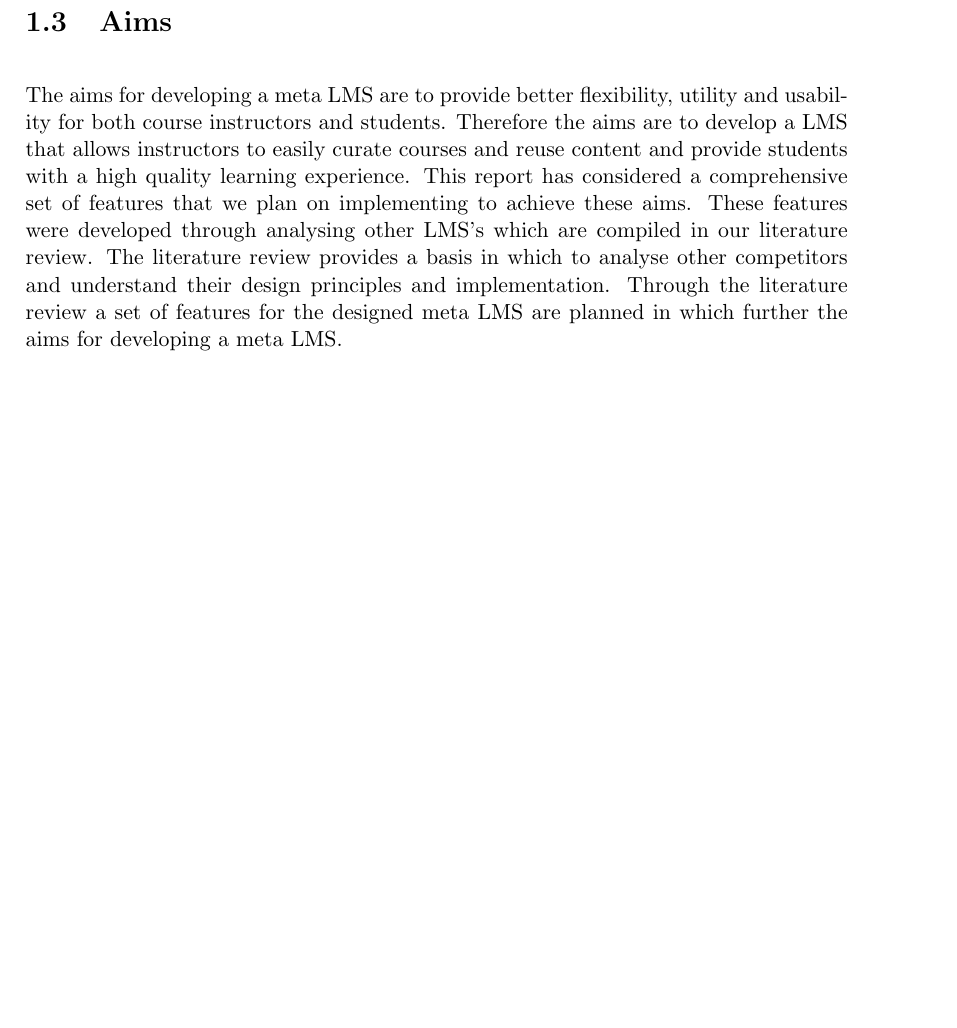
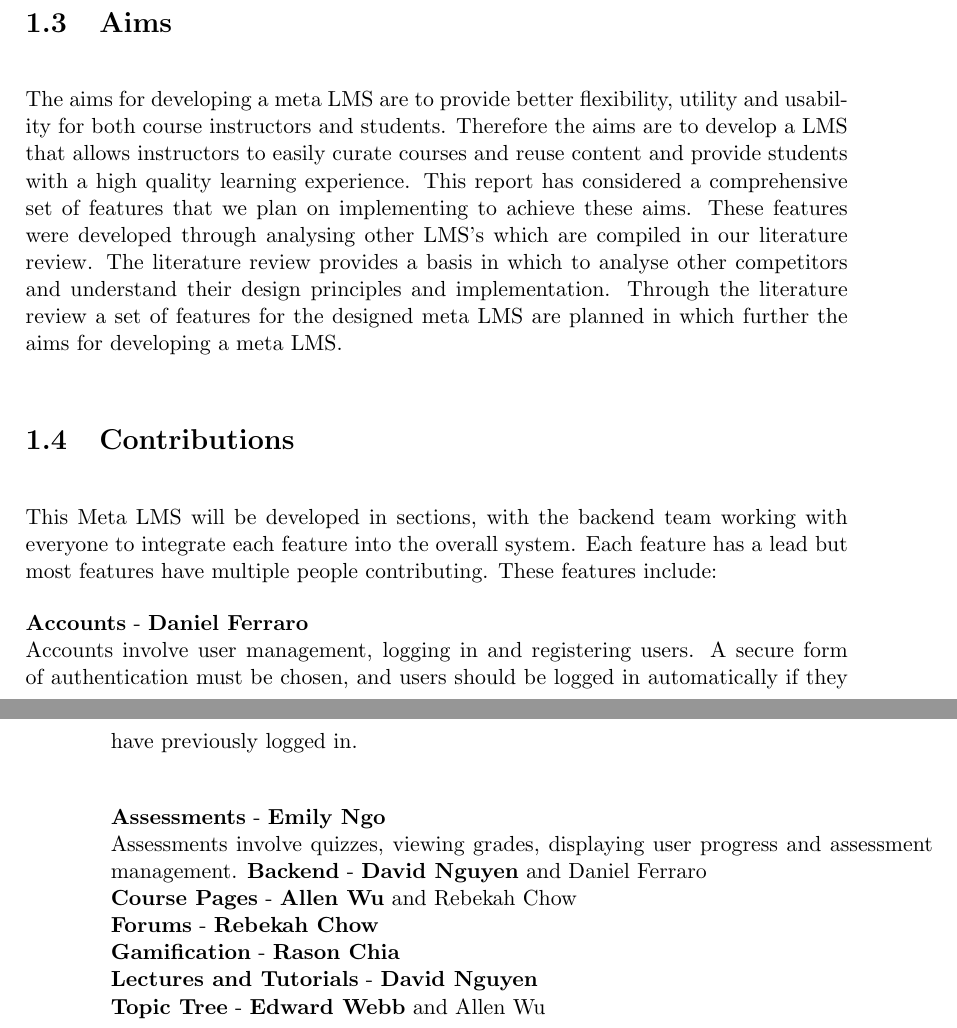
Before and after one commit to MeilinHuang/Meta-Learning-Management-System, a LaTeX thesis (Thesis/ThesisA/thesisa.tex, which reads Thesis/ThesisA/introduction.tex): part of page 12 of 72 before the commit and two parts of pages 12 and 13 of 73 after it, the two joined at a grey line, cut so that both start at the same text, the shorter picture padded with empty space. Compiled offline with pdfLaTeX.

Commit message:
updated intro

```diff
--- a/Thesis/ThesisA/introduction.tex
+++ b/Thesis/ThesisA/introduction.tex
@@ -19,3 +19,18 @@ This report has considered a comprehensive set of features that we plan on imple
 These features were developed through analysing other LMS’s which are compiled in our literature review.
 The literature review provides a basis in which to analyse other competitors and understand their design principles and implementation.
 Through the literature review a set of features for the designed meta LMS are planned in which further the aims for developing a meta LMS.
+
+\section{Contributions}
+This Meta LMS will be developed in sections, with the backend team working with everyone to integrate each feature into the overall system. Each feature has a lead but most features have multiple people contributing. These features include:
+
+\textbf{Accounts} - \textbf{Daniel Ferraro} \\
+Accounts involve user management, logging in and registering users. A secure form of authentication must be chosen, and users should be logged in automatically if they have previously logged in. \\
+
+\textbf{Assessments} - \textbf{Emily Ngo} \\
+Assessments involve quizzes, viewing grades, displaying user progress and assessment management.
+\textbf{Backend} - \textbf{David Nguyen} and Daniel Ferraro \\
+\textbf{Course Pages} - \textbf{Allen Wu} and Rebekah Chow \\
+\textbf{Forums} - \textbf{Rebekah Chow} \\
+\textbf{Gamification} - \textbf{Rason Chia} \\
+\textbf{Lectures and Tutorials} - \textbf{David Nguyen} \\
+\textbf{Topic Tree} - \textbf{Edward Webb} and Allen Wu \\
```
Also changed, not shown: Thesis/ThesisA/thesisa.bbl, 1 other file.
